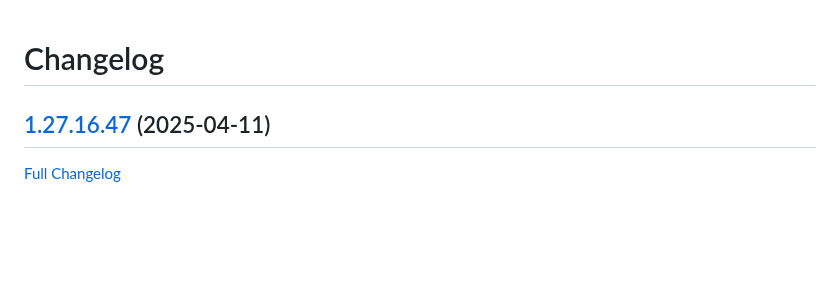
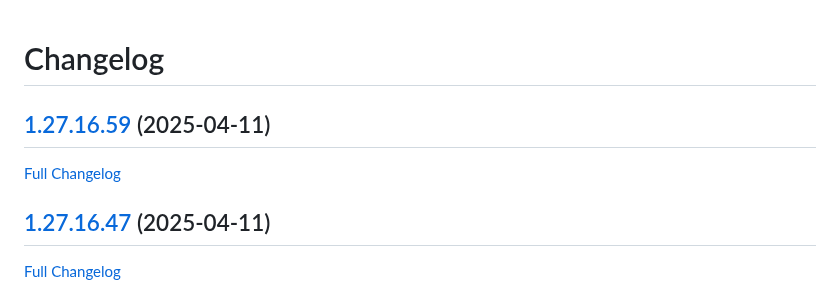
Before and after one commit to bunq/doc, a Markdown page: CHANGELOG.md, the part around the change. Drawn GitHub-style; blank space fills up the shorter version.

Commit message:
Regenerated changelog.

```diff
--- a/CHANGELOG.md
+++ b/CHANGELOG.md
@@ -1,4 +1,8 @@
 # Changelog
+
+## [1.27.16.59](https://github.com/bunq/doc/tree/1.27.16.59) (2025-04-11)
+
+[Full Changelog](https://github.com/bunq/doc/compare/1.27.16.47...1.27.16.59)
 
 ## [1.27.16.47](https://github.com/bunq/doc/tree/1.27.16.47) (2025-04-11)
 
```
